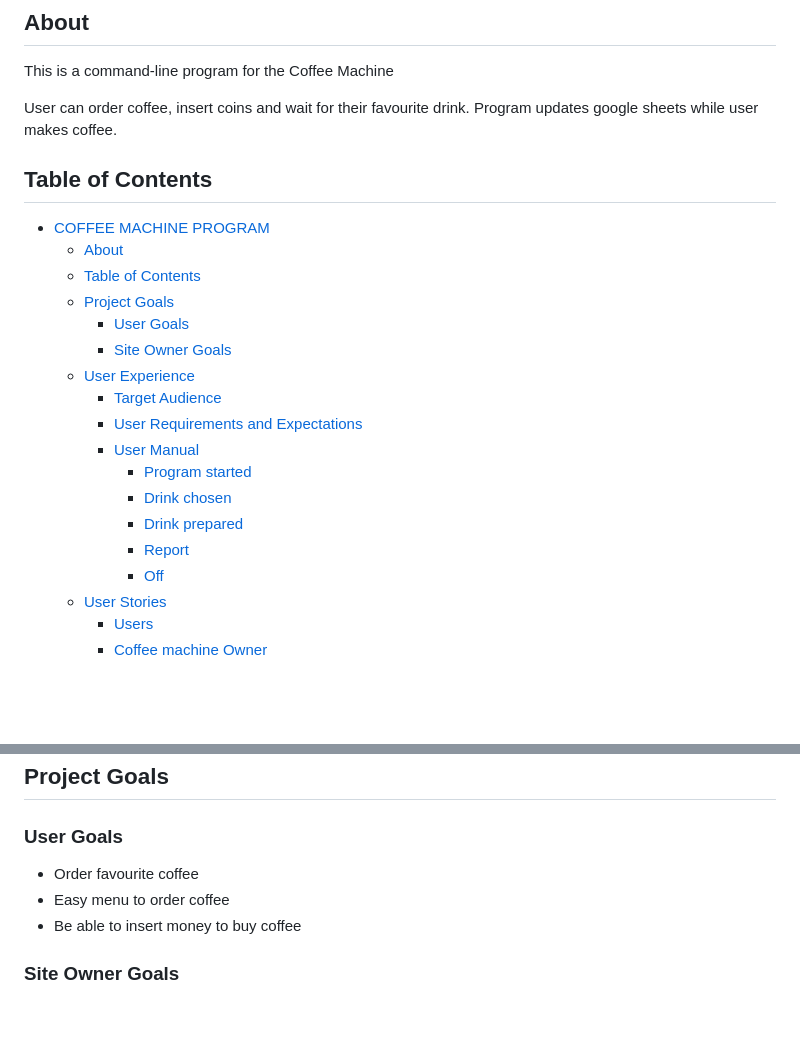
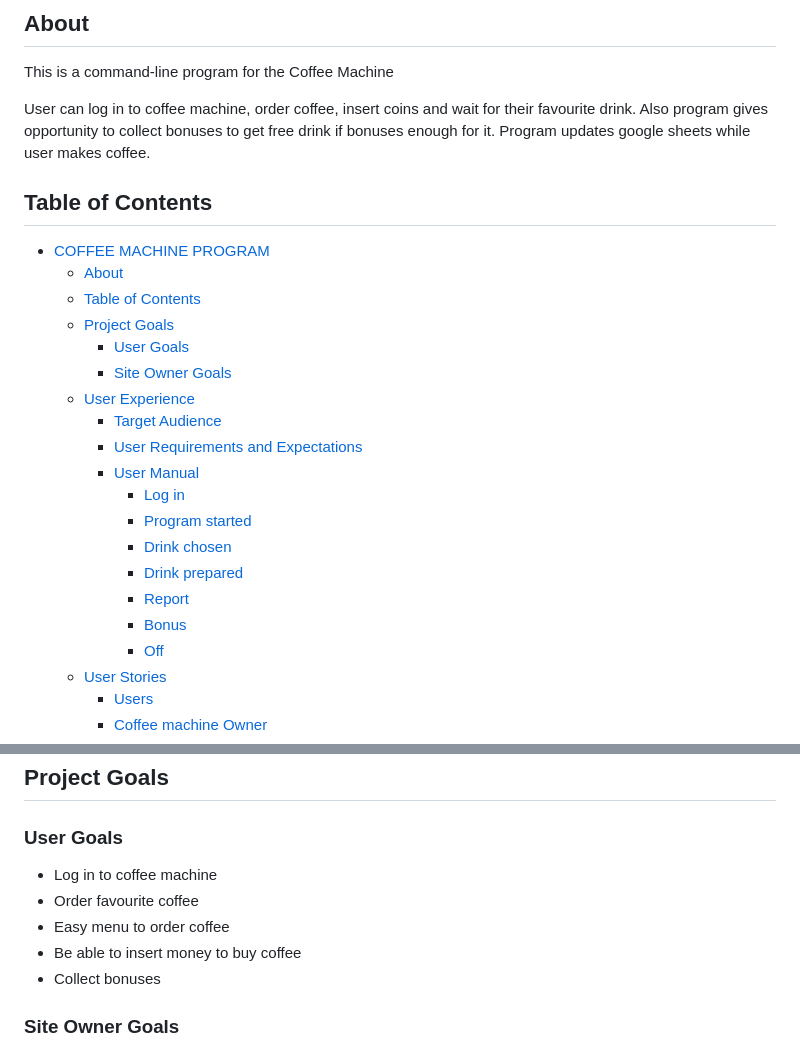
Before and after one commit to Viacheslav1510/CI_PP3_Coffee_Machine, a Markdown page: README.md, 2 parts joined by grey strips. Rendered like a GitHub page; blank space fills up the shorter version.

```diff
--- a/README.md
+++ b/README.md
@@ -10,7 +10,7 @@
 
 This is a command-line program for the Coffee Machine
 
-User can order coffee, insert coins and wait for their favourite drink. Program updates google sheets while user makes coffee.
+User can log in to coffee machine, order coffee, insert coins and wait for their favourite drink. Also program gives opportunity to collect bonuses to get free drink if bonuses enough for it. Program updates google sheets while user makes coffee.
 
 ## Table of Contents
 - [COFFEE MACHINE PROGRAM](#coffee-machine-program)
@@ -23,10 +23,12 @@ User can order coffee, insert coins and wait for their favourite drink. Program
     - [Target Audience](#target-audience)
     - [User Requirements and Expectations](#user-requirements-and-expectations)
     - [User Manual](#user-manual)
+      - [Log in](#log-in)
       - [Program started](#program-started)
       - [Drink chosen](#drink-chosen)
       - [Drink prepared](#drink-prepared)
       - [Report](#report)
+      - [Bonus](#bonus)
       - [Off](#off)
   - [User Stories](#user-stories)
     - [Users](#users)
@@ -63,9 +65,11 @@ User can order coffee, insert coins and wait for their favourite drink. Program
 
 ### User Goals
 
+- Log in to coffee machine
 - Order favourite coffee
 - Easy menu to order coffee
 - Be able to insert money to buy coffee
+- Collect bonuses
 
 ### Site Owner Goals
 
```
Also changed, not shown: other parts of README.md (+30 -17 lines).
